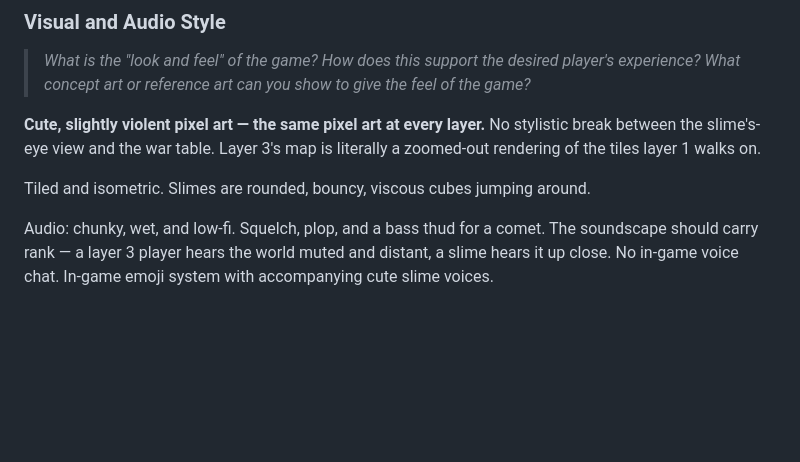
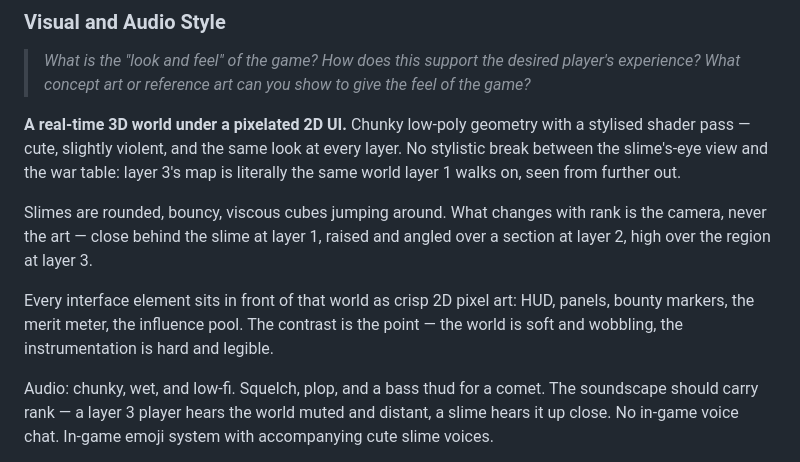
Before and after one commit to OliverVea/Olve.SlimeRepublics, a Markdown page: docs/game-design-document.md, the part around the change. GitHub-like rendering; blank space fills up the shorter version.

Commit message:
Restate the visual style as 3D world, pixelated 2D UI
The section described pixel art as the medium, which contradicted the
renderer decision. The world is real-time 3D — chunky low-poly geometry
with a stylised shader pass — and the interface is crisp 2D pixel art
layered in front of it.

Keeps the one-look-at-every-layer stance: what changes with rank is the
camera, not the art. Drops "isometric", which no longer applies.

Co-Authored-By: Claude Opus 5 (1M context) <noreply@anthropic.com>

```diff
--- a/docs/game-design-document.md
+++ b/docs/game-design-document.md
@@ -127,9 +127,11 @@ questions under Detailed & Game Systems Design.)
 
 > *What is the "look and feel" of the game? How does this support the desired player's experience? What concept art or reference art can you show to give the feel of the game?*
 
-**Cute, slightly violent pixel art — the same pixel art at every layer.** No stylistic break between the slime's-eye view and the war table. Layer 3's map is literally a zoomed-out rendering of the tiles layer 1 walks on.
+**A real-time 3D world under a pixelated 2D UI.** Chunky low-poly geometry with a stylised shader pass — cute, slightly violent, and the same look at every layer. No stylistic break between the slime's-eye view and the war table: layer 3's map is literally the same world layer 1 walks on, seen from further out.
 
-Tiled and isometric. Slimes are rounded, bouncy, viscous cubes jumping around.
+Slimes are rounded, bouncy, viscous cubes jumping around. What changes with rank is the camera, never the art — close behind the slime at layer 1, raised and angled over a section at layer 2, high over the region at layer 3.
+
+Every interface element sits in front of that world as crisp 2D pixel art: HUD, panels, bounty markers, the merit meter, the influence pool. The contrast is the point — the world is soft and wobbling, the instrumentation is hard and legible.
 
 Audio: chunky, wet, and low-fi. Squelch, plop, and a bass thud for a comet. The soundscape should carry rank — a layer 3 player hears the world muted and distant, a slime hears it up close. No in-game voice chat. In-game emoji system with accompanying cute slime voices.
 
```
